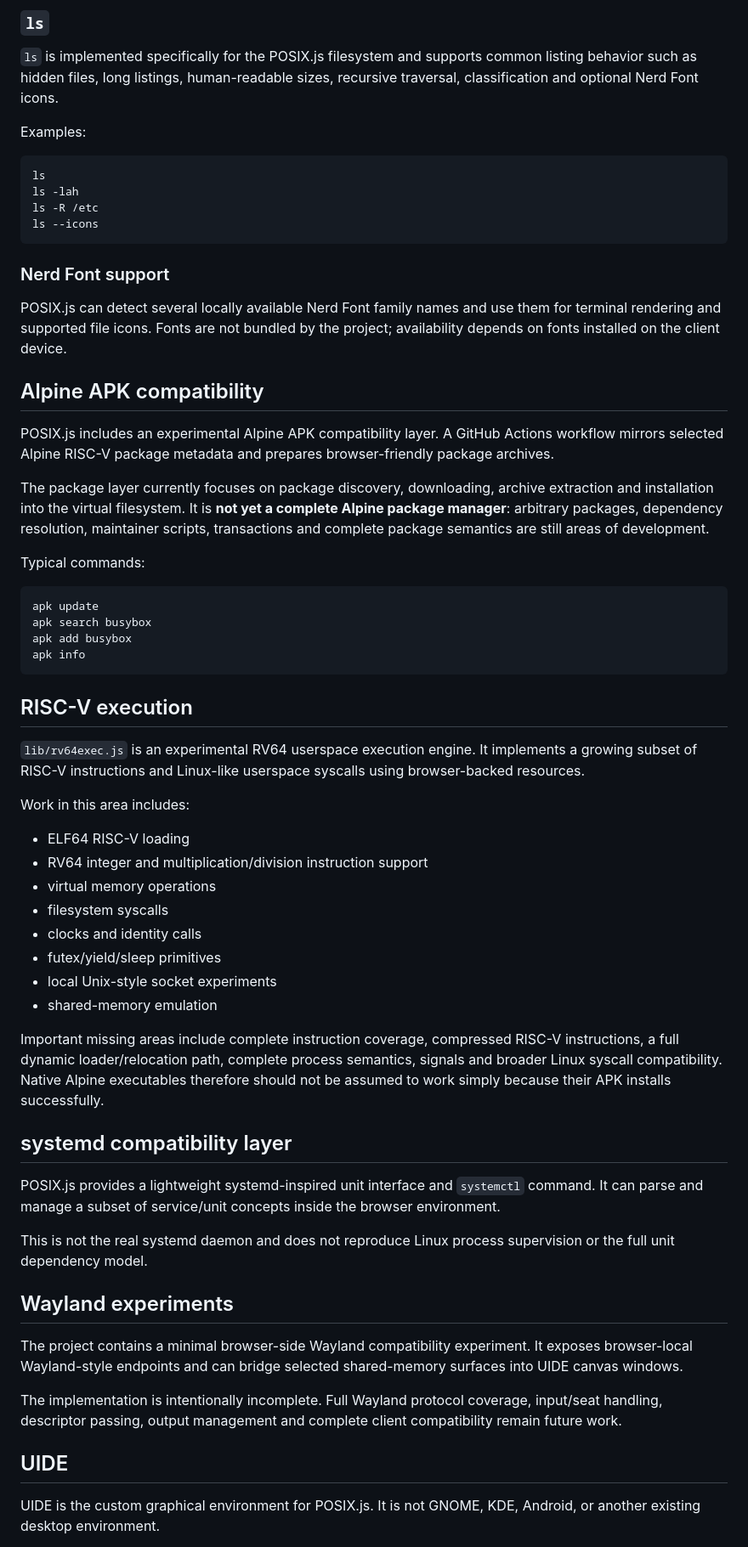
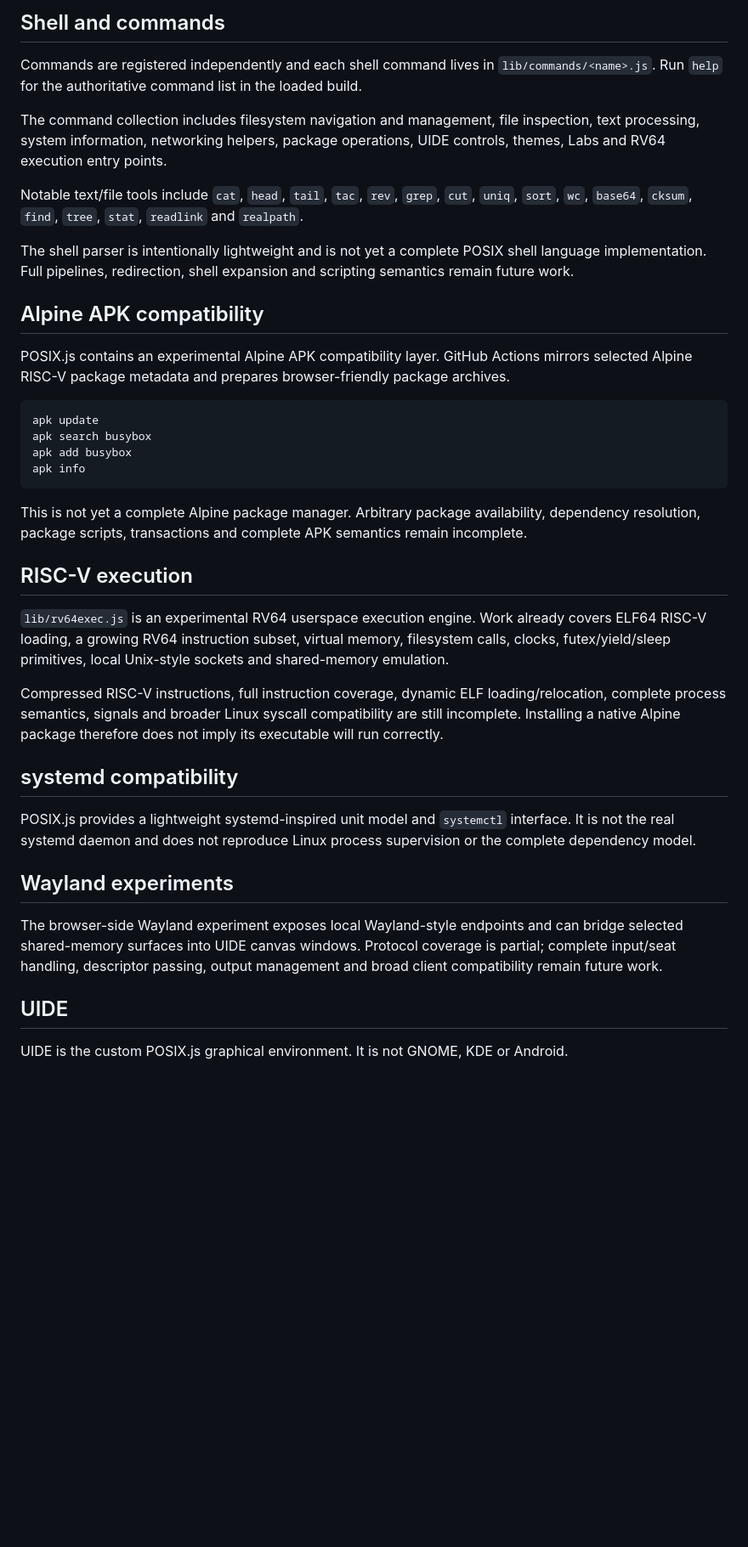
Before and after one commit to quilt-studios/quilt-studios.github.io, a Markdown page: README.md, the part around one of its changes. Shown at 85% size. Rendered like a GitHub page; blank space fills up the shorter version.

````diff
--- a/README.md
+++ b/README.md
@@ -56,28 +70,17 @@ for the command list available in the current build.
 
-### `ls`
+## Shell and commands
 
-`ls` is implemented specifically for the POSIX.js filesystem and supports common listing behavior such as hidden files, long listings, human-readable sizes, recursive traversal, classification and optional Nerd Font icons.
+Commands are registered independently and each shell command lives in `lib/commands/<name>.js`. Run `help` for the authoritative command list in the loaded build.
 
-Examples:
+The command collection includes filesystem navigation and management, file inspection, text processing, system information, networking helpers, package operations, UIDE controls, themes, Labs and RV64 execution entry points.
 
-```text
-ls
-ls -lah
-ls -R /etc
-ls --icons
-```
+Notable text/file tools include `cat`, `head`, `tail`, `tac`, `rev`, `grep`, `cut`, `uniq`, `sort`, `wc`, `base64`, `cksum`, `find`, `tree`, `stat`, `readlink` and `realpath`.
 
-### Nerd Font support
-
-POSIX.js can detect several locally available Nerd Font family names and use them for terminal rendering and supported file icons. Fonts are not bundled by the project; availability depends on fonts installed on the client device.
+The shell parser is intentionally lightweight and is not yet a complete POSIX shell language implementation. Full pipelines, redirection, shell expansion and scripting semantics remain future work.
 
 ## Alpine APK compatibility
 
-POSIX.js includes an experimental Alpine APK compatibility layer. A GitHub Actions workflow mirrors selected Alpine RISC-V package metadata and prepares browser-friendly package archives.
-
-The package layer currently focuses on package discovery, downloading, archive extraction and installation into the virtual filesystem. It is **not yet a complete Alpine package manager**: arbitrary packages, dependency resolution, maintainer scripts, transactions and complete package semantics are still areas of development.
-
-Typical commands:
+POSIX.js contains an experimental Alpine APK compatibility layer. GitHub Actions mirrors selected Alpine RISC-V package metadata and prepares browser-friendly package archives.
 
 ```text
 apk update
@@ -86,36 +89,23 @@ apk add busybox
 apk info
 ```
 
+This is not yet a complete Alpine package manager. Arbitrary package availability, dependency resolution, package scripts, transactions and complete APK semantics remain incomplete.
+
 ## RISC-V execution
 
-`lib/rv64exec.js` is an experimental RV64 userspace execution engine. It implements a growing subset of RISC-V instructions and Linux-like userspace syscalls using browser-backed resources.
+`lib/rv64exec.js` is an experimental RV64 userspace execution engine. Work already covers ELF64 RISC-V loading, a growing RV64 instruction subset, virtual memory, filesystem calls, clocks, futex/yield/sleep primitives, local Unix-style sockets and shared-memory emulation.
 
-Work in this area includes:
+Compressed RISC-V instructions, full instruction coverage, dynamic ELF loading/relocation, complete process semantics, signals and broader Linux syscall compatibility are still incomplete. Installing a native Alpine package therefore does not imply its executable will run correctly.
 
-- ELF64 RISC-V loading
-- RV64 integer and multiplication/division instruction support
-- virtual memory operations
-- filesystem syscalls
-- clocks and identity calls
-- futex/yield/sleep primitives
-- local Unix-style socket experiments
-- shared-memory emulation
+## systemd compatibility
 
-Important missing areas include complete instruction coverage, compressed RISC-V instructions, a full dynamic loader/relocation path, complete process semantics, signals and broader Linux syscall compatibility. Native Alpine executables therefore should not be assumed to work simply because their APK installs successfully.
-
-## systemd compatibility layer
-
-POSIX.js provides a lightweight systemd-inspired unit interface and `systemctl` command. It can parse and manage a subset of service/unit concepts inside the browser environment.
-
-This is not the real systemd daemon and does not reproduce Linux process supervision or the full unit dependency model.
+POSIX.js provides a lightweight systemd-inspired unit model and `systemctl` interface. It is not the real systemd daemon and does not reproduce Linux process supervision or the complete dependency model.
 
 ## Wayland experiments
 
-The project contains a minimal browser-side Wayland compatibility experiment. It exposes browser-local Wayland-style endpoints and can bridge selected shared-memory surfaces into UIDE canvas windows.
-
-The implementation is intentionally incomplete. Full Wayland protocol coverage, input/seat handling, descriptor passing, output management and complete client compatibility remain future work.
+The browser-side Wayland experiment exposes local Wayland-style endpoints and can bridge selected shared-memory surfaces into UIDE canvas windows. Protocol coverage is partial; complete input/seat handling, descriptor passing, output management and broad client compatibility remain future work.
 
 ## UIDE
 
-UIDE is the custom graphical environment for POSIX.js. It is not GNOME, KDE, Android, or another existing desktop environment.
+UIDE is the custom POSIX.js graphical environment. It is not GNOME, KDE or Android.
 
````
Also changed, not shown: other parts of README.md (+60 -96 lines).
